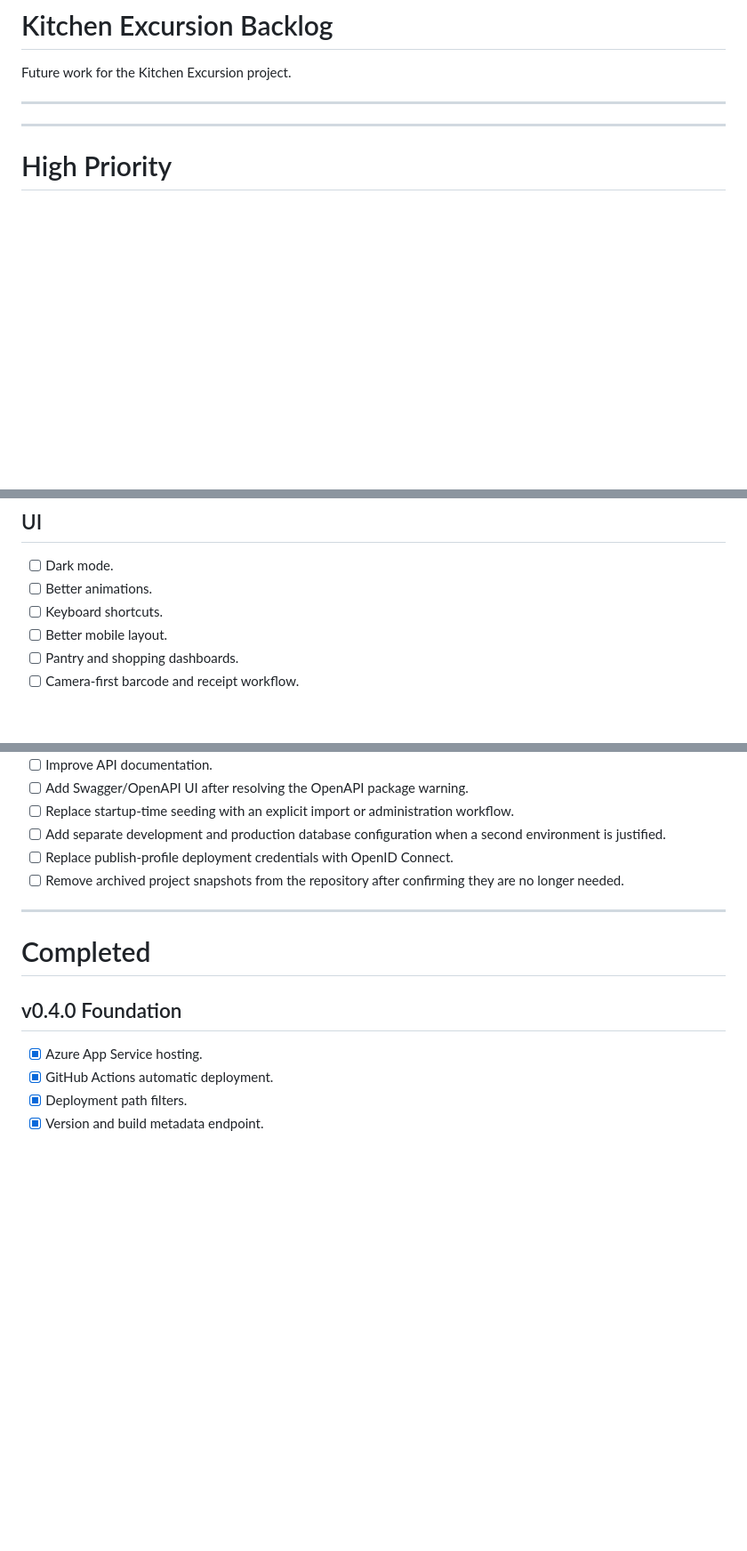
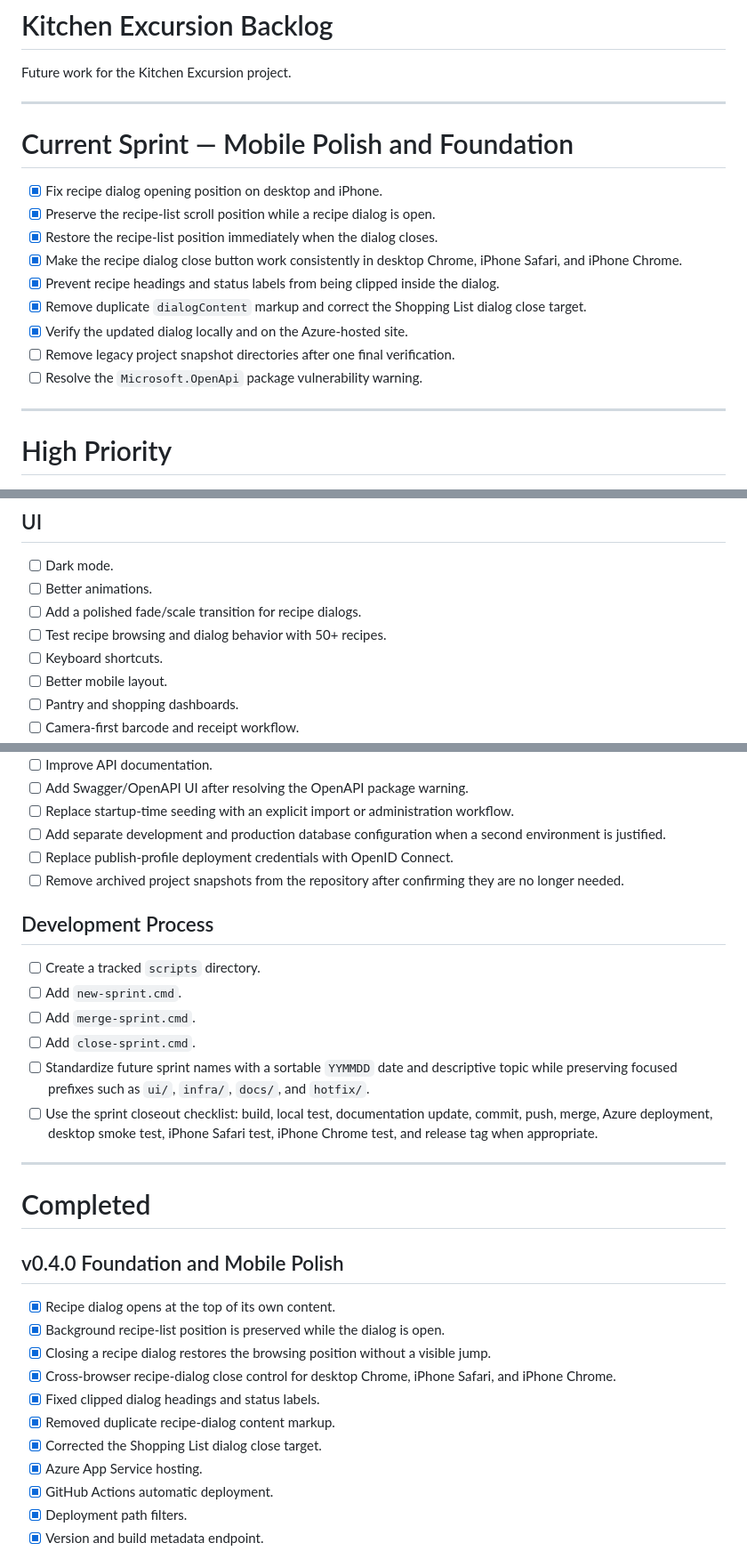
Before and after one commit to randaldkennedy/kitchen-excursion, a Markdown page: BACKLOG.MD, 3 parts joined by grey strips. Shown at 89% size. Rendered like a GitHub page; blank space fills up the shorter version.

Commit message:
Update sprint documentation

```diff
--- a/BACKLOG.MD
+++ b/BACKLOG.MD
@@ -4,7 +4,17 @@ Future work for the Kitchen Excursion project.
 
 ---
 
+# Current Sprint — Mobile Polish and Foundation
 
+- [x] Fix recipe dialog opening position on desktop and iPhone.
+- [x] Preserve the recipe-list scroll position while a recipe dialog is open.
+- [x] Restore the recipe-list position immediately when the dialog closes.
+- [x] Make the recipe dialog close button work consistently in desktop Chrome, iPhone Safari, and iPhone Chrome.
+- [x] Prevent recipe headings and status labels from being clipped inside the dialog.
+- [x] Remove duplicate `dialogContent` markup and correct the Shopping List dialog close target.
+- [x] Verify the updated dialog locally and on the Azure-hosted site.
+- [ ] Remove legacy project snapshot directories after one final verification.
+- [ ] Resolve the `Microsoft.OpenApi` package vulnerability warning.
 
 ---
 
@@ -113,6 +123,8 @@ Future work for the Kitchen Excursion project.
 
 - [ ] Dark mode.
 - [ ] Better animations.
+- [ ] Add a polished fade/scale transition for recipe dialogs.
+- [ ] Test recipe browsing and dialog behavior with 50+ recipes.
 - [ ] Keyboard shortcuts.
 - [ ] Better mobile layout.
 - [ ] Pantry and shopping dashboards.
@@ -168,12 +180,28 @@ Future work for the Kitchen Excursion project.
 - [ ] Replace publish-profile deployment credentials with OpenID Connect.
 - [ ] Remove archived project snapshots from the repository after confirming they are no longer needed.
 
+## Development Process
+
+- [ ] Create a tracked `scripts` directory.
+- [ ] Add `new-sprint.cmd`.
+- [ ] Add `merge-sprint.cmd`.
+- [ ] Add `close-sprint.cmd`.
+- [ ] Standardize future sprint names with a sortable `YYMMDD` date and descriptive topic while preserving focused prefixes such as `ui/`, `infra/`, `docs/`, and `hotfix/`.
+- [ ] Use the sprint closeout checklist: build, local test, documentation update, commit, push, merge, Azure deployment, desktop smoke test, iPhone Safari test, iPhone Chrome test, and release tag when appropriate.
+
 ---
 
 # Completed
 
-## v0.4.0 Foundation
+## v0.4.0 Foundation and Mobile Polish
 
+- [x] Recipe dialog opens at the top of its own content.
+- [x] Background recipe-list position is preserved while the dialog is open.
+- [x] Closing a recipe dialog restores the browsing position without a visible jump.
+- [x] Cross-browser recipe-dialog close control for desktop Chrome, iPhone Safari, and iPhone Chrome.
+- [x] Fixed clipped dialog headings and status labels.
+- [x] Removed duplicate recipe-dialog content markup.
+- [x] Corrected the Shopping List dialog close target.
 - [x] Azure App Service hosting.
 - [x] GitHub Actions automatic deployment.
 - [x] Deployment path filters.
```
